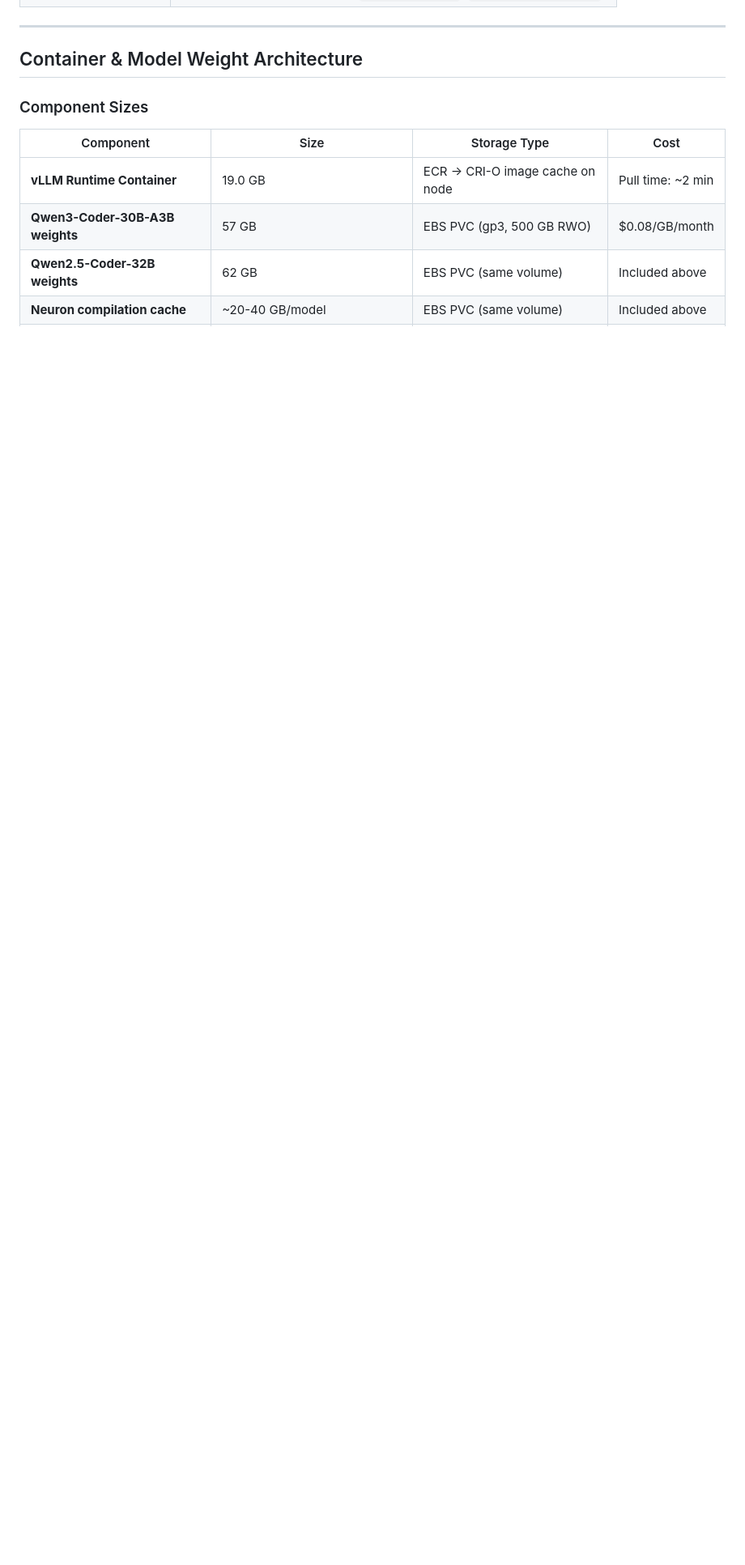
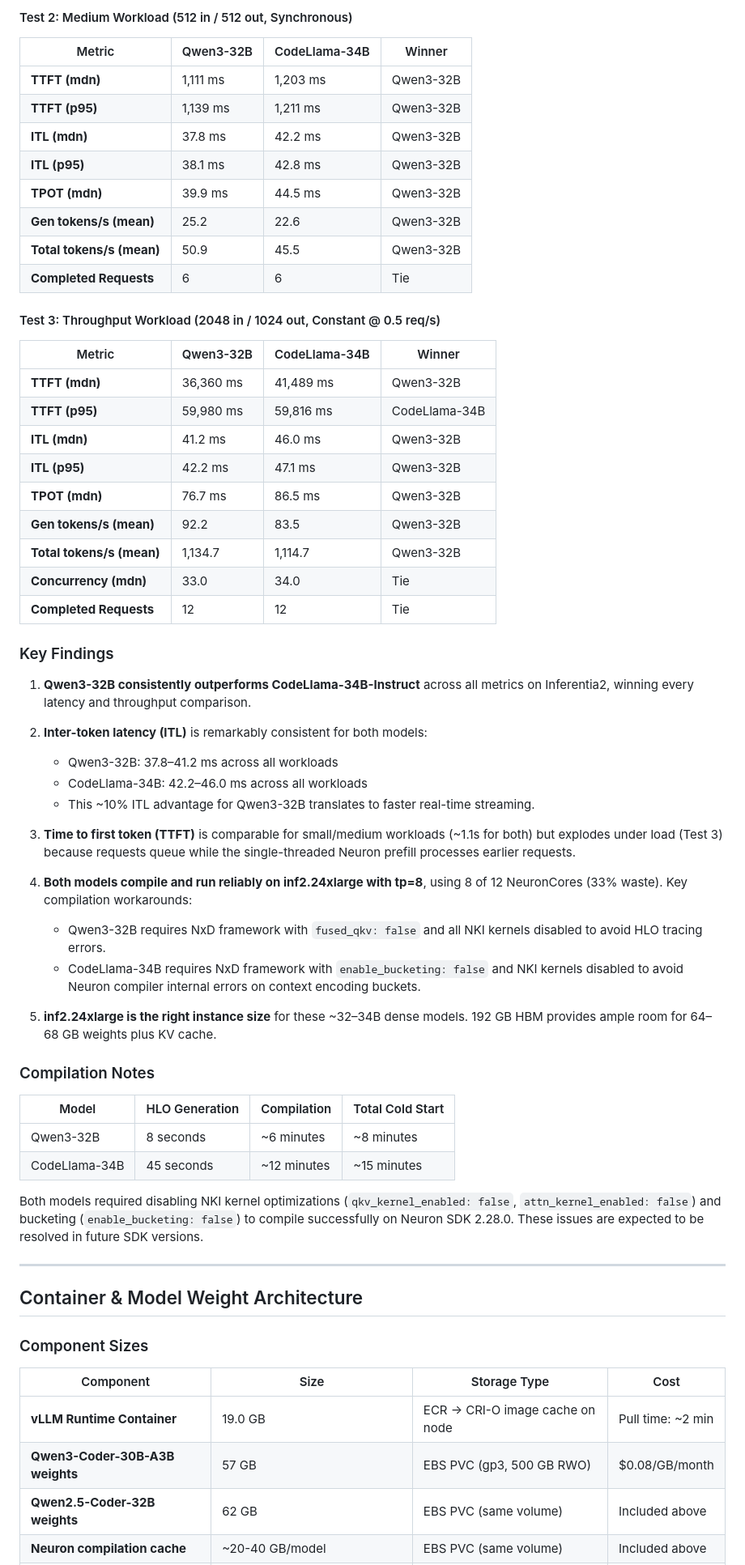
Before and after one commit to manu-joy/rosa-llm-driven-deployment, a Markdown page: inferentia_vllm_test_results.md, the part around one of its changes. Shown at 81% size. Rendered like a GitHub page; blank space fills up the shorter version.

```diff
--- a/inferentia_vllm_test_results.md
+++ b/inferentia_vllm_test_results.md
@@ -55,3 +120,55 @@
+#### Test 2: Medium Workload (512 in / 512 out, Synchronous)
+
+| Metric | Qwen3-32B | CodeLlama-34B | Winner |
+|--------|-----------|---------------|--------|
+| **TTFT (mdn)** | 1,111 ms | 1,203 ms | Qwen3-32B |
+| **TTFT (p95)** | 1,139 ms | 1,211 ms | Qwen3-32B |
+| **ITL (mdn)** | 37.8 ms | 42.2 ms | Qwen3-32B |
+| **ITL (p95)** | 38.1 ms | 42.8 ms | Qwen3-32B |
+| **TPOT (mdn)** | 39.9 ms | 44.5 ms | Qwen3-32B |
+| **Gen tokens/s (mean)** | 25.2 | 22.6 | Qwen3-32B |
+| **Total tokens/s (mean)** | 50.9 | 45.5 | Qwen3-32B |
+| **Completed Requests** | 6 | 6 | Tie |
+
+#### Test 3: Throughput Workload (2048 in / 1024 out, Constant @ 0.5 req/s)
+
+| Metric | Qwen3-32B | CodeLlama-34B | Winner |
+|--------|-----------|---------------|--------|
+| **TTFT (mdn)** | 36,360 ms | 41,489 ms | Qwen3-32B |
+| **TTFT (p95)** | 59,980 ms | 59,816 ms | CodeLlama-34B |
+| **ITL (mdn)** | 41.2 ms | 46.0 ms | Qwen3-32B |
+| **ITL (p95)** | 42.2 ms | 47.1 ms | Qwen3-32B |
+| **TPOT (mdn)** | 76.7 ms | 86.5 ms | Qwen3-32B |
+| **Gen tokens/s (mean)** | 92.2 | 83.5 | Qwen3-32B |
+| **Total tokens/s (mean)** | 1,134.7 | 1,114.7 | Qwen3-32B |
+| **Concurrency (mdn)** | 33.0 | 34.0 | Tie |
+| **Completed Requests** | 12 | 12 | Tie |
+
+### Key Findings
+
+1. **Qwen3-32B consistently outperforms CodeLlama-34B-Instruct** across all metrics on Inferentia2, winning every latency and throughput comparison.
+
+2. **Inter-token latency (ITL)** is remarkably consistent for both models:
+   - Qwen3-32B: 37.8–41.2 ms across all workloads
+   - CodeLlama-34B: 42.2–46.0 ms across all workloads
+   - This ~10% ITL advantage for Qwen3-32B translates to faster real-time streaming.
+
+3. **Time to first token (TTFT)** is comparable for small/medium workloads (~1.1s for both) but explodes under load (Test 3) because requests queue while the single-threaded Neuron prefill processes earlier requests.
+
+4. **Both models compile and run reliably on inf2.24xlarge with tp=8**, using 8 of 12 NeuronCores (33% waste). Key compilation workarounds:
+   - Qwen3-32B requires NxD framework with `fused_qkv: false` and all NKI kernels disabled to avoid HLO tracing errors.
+   - CodeLlama-34B requires NxD framework with `enable_bucketing: false` and NKI kernels disabled to avoid Neuron compiler internal errors on context encoding buckets.
+
+5. **inf2.24xlarge is the right instance size** for these ~32–34B dense models. 192 GB HBM provides ample room for 64–68 GB weights plus KV cache.
+
+### Compilation Notes
+
+| Model | HLO Generation | Compilation | Total Cold Start |
+|-------|---------------|-------------|-----------------|
+| Qwen3-32B | 8 seconds | ~6 minutes | ~8 minutes |
+| CodeLlama-34B | 45 seconds | ~12 minutes | ~15 minutes |
+
+Both models required disabling NKI kernel optimizations (`qkv_kernel_enabled: false`, `attn_kernel_enabled: false`) and bucketing (`enable_bucketing: false`) to compile successfully on Neuron SDK 2.28.0. These issues are expected to be resolved in future SDK versions.
 
 ---
 
```
Also changed, not shown: other parts of inferentia_vllm_test_results.md (+66 -1 lines).
